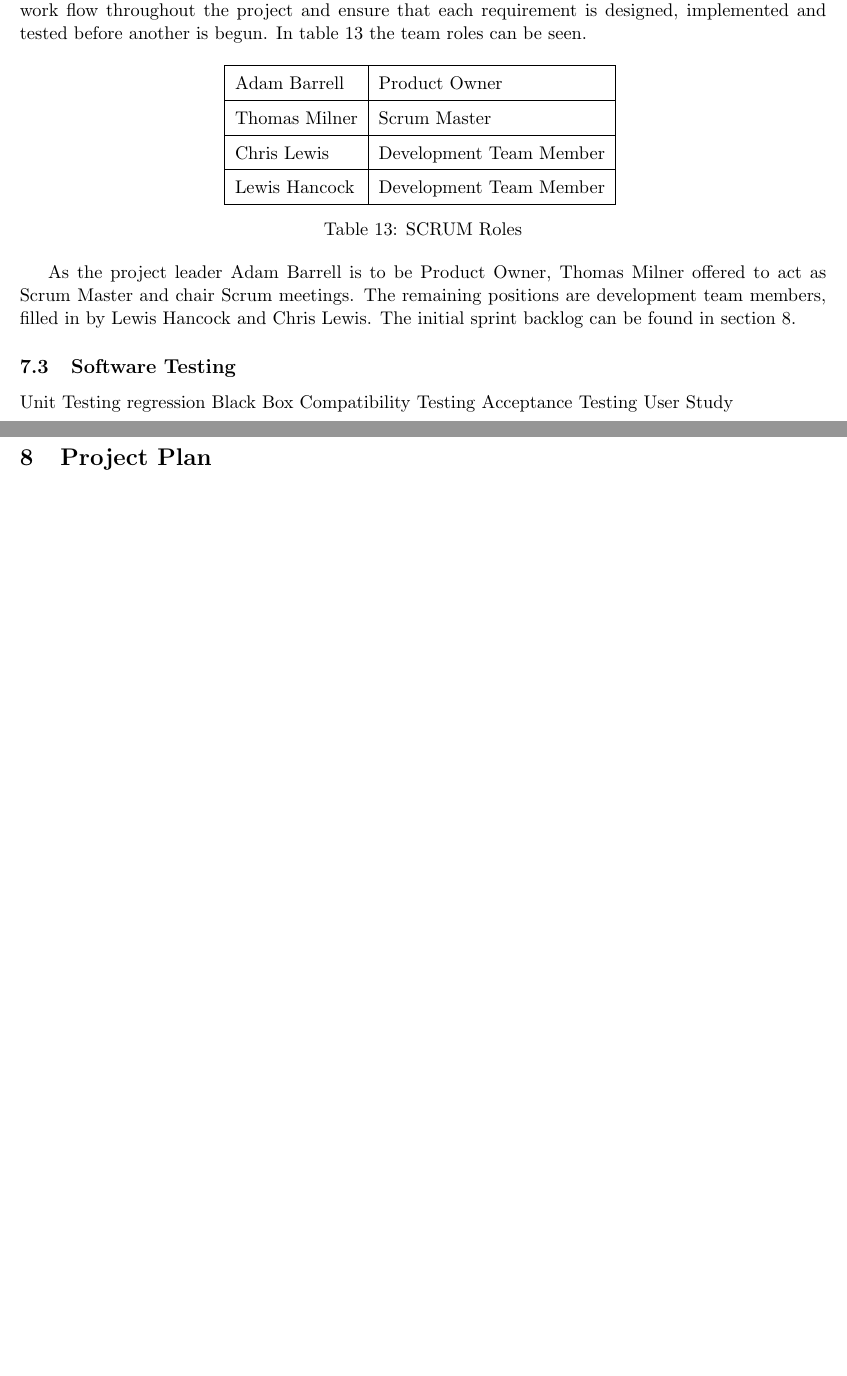
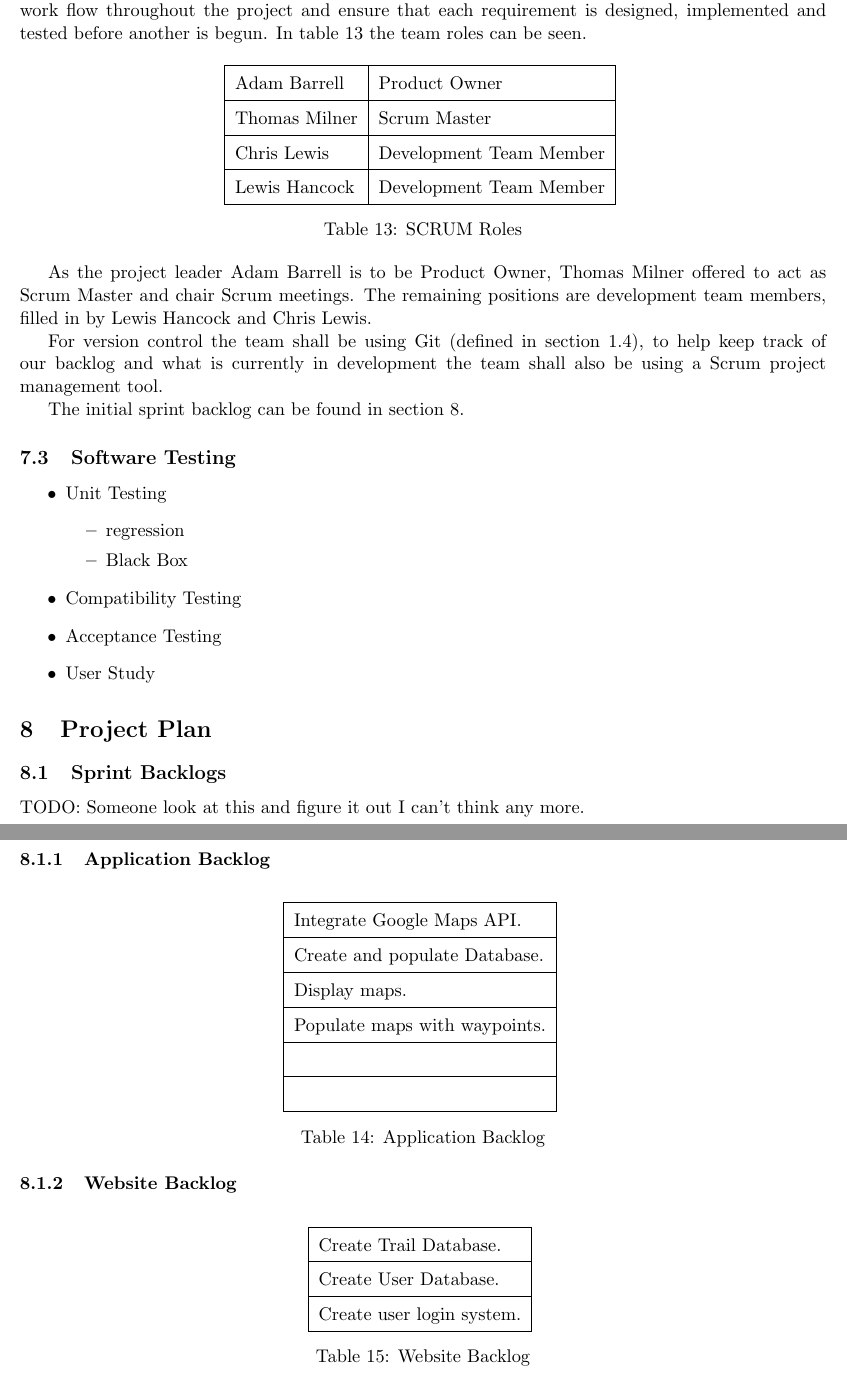
Before and after one commit to hyperatom/MEngGroupDocuments, a LaTeX document (Milestone-1/Milestone-1.tex): two parts of pages 25 and 26 of 34 before the commit and two parts of pages 25 and 26 of 35 after it, joined at a grey line, cut so that both start at the same text, the shorter picture padded with empty space. Compiled offline with pdfLaTeX.

Commit message:
Typos fixed, Chosen Methodology updated, backlog begun.

```diff
--- a/Milestone-1/Milestone-1.tex
+++ b/Milestone-1/Milestone-1.tex
@@ -714,18 +714,58 @@ Lewis Hancock & Development Team Member \\ \hline
 \label{tab:scrumRoles}
 \end{table}
 
-As the project leader Adam Barrell is to be Product Owner, Thomas Milner offered to act as Scrum Master and chair Scrum meetings. The remaining positions are development team members, filled in by Lewis Hancock and Chris Lewis. The initial sprint backlog can be found in section~\ref{sec:project-plan}.
+As the project leader Adam Barrell is to be Product Owner, Thomas Milner offered to act as Scrum Master and chair Scrum meetings. The remaining positions are development team members, filled in by Lewis Hancock and Chris Lewis.
+
+For version control the team shall be using Git (defined in section~\ref{sec:terms}), to help keep track of our backlog and what is currently in development the team shall also be using a Scrum project management tool.
+
+The initial sprint backlog can be found in section~\ref{sec:project-plan}.
 
 \subsection{Software Testing}
-Unit Testing
-	regression
-	Black Box
-Compatibility Testing
-Acceptance Testing
-User Study
+\begin{itemize}
+\item Unit Testing
+	\begin{itemize}
+	\item regression
+	\item Black Box
+	\end{itemize}
+
+\item Compatibility Testing
+\item Acceptance Testing
+\item User Study
+\end{itemize}
 
 \section{Project Plan}
 \label{sec:project-plan}
+
+\subsection{Sprint Backlogs}
+TODO: Someone look at this and figure it out I can't think any more.
+\subsubsection{Application Backlog}
+\begin{table}[H]
+\centering
+\begin{tabular}{|l|}
+\hline
+Integrate Google Maps API. \\ \hline
+Create and populate Database. \\ \hline
+Display maps. \\ \hline
+Populate maps with waypoints. \\ \hline
+ \\ \hline
+ \\ \hline
+\end{tabular}
+\caption{Application Backlog}
+\label{tab:appBacklog}
+\end{table}
+
+\subsubsection{Website Backlog}
+\begin{table}[H]
+\centering
+\begin{tabular}{|l|}
+\hline
+Create Trail Database. \\ \hline
+Create User Database. \\ \hline
+Create user login system. \\ \hline
+\end{tabular}
+\caption{Website Backlog}
+\label{tab:webBacklog}
+\end{table}
 
 \subsection{Milestones}
 \label{sec:plan-milestones}
```
Also changed, not shown: Milestone-1/Milestone-1.tex (16 more changed lines).
